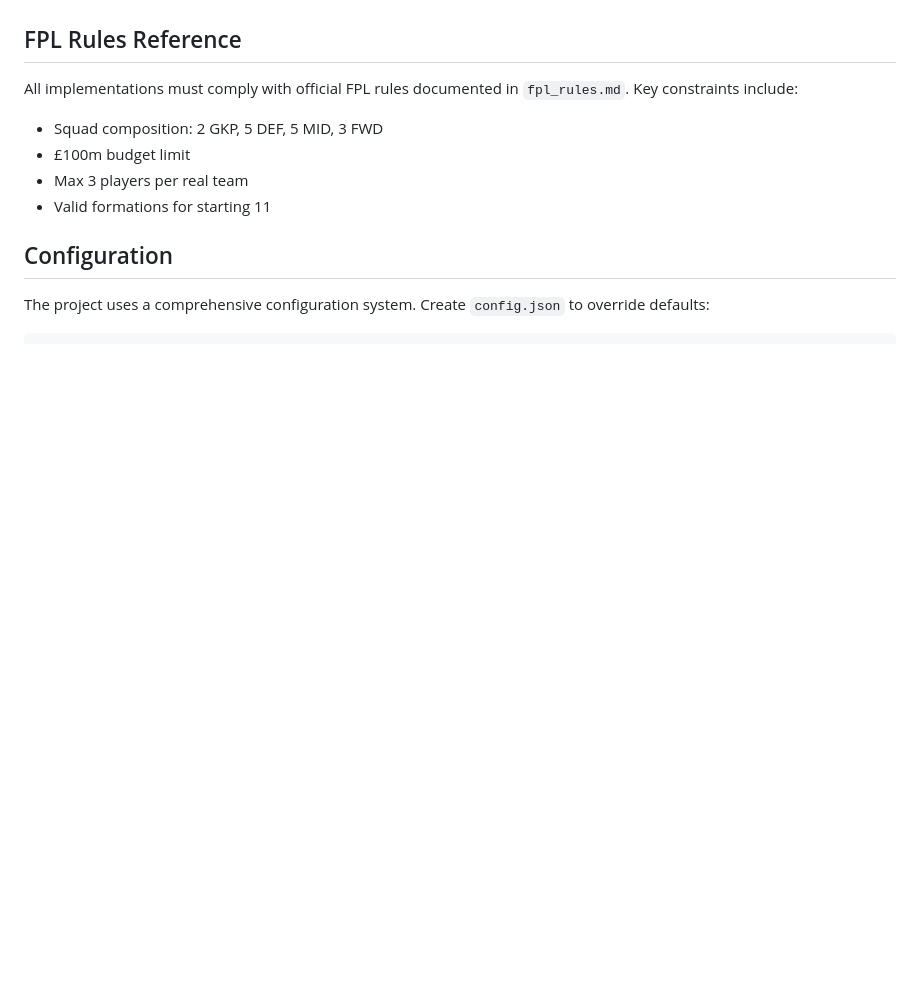
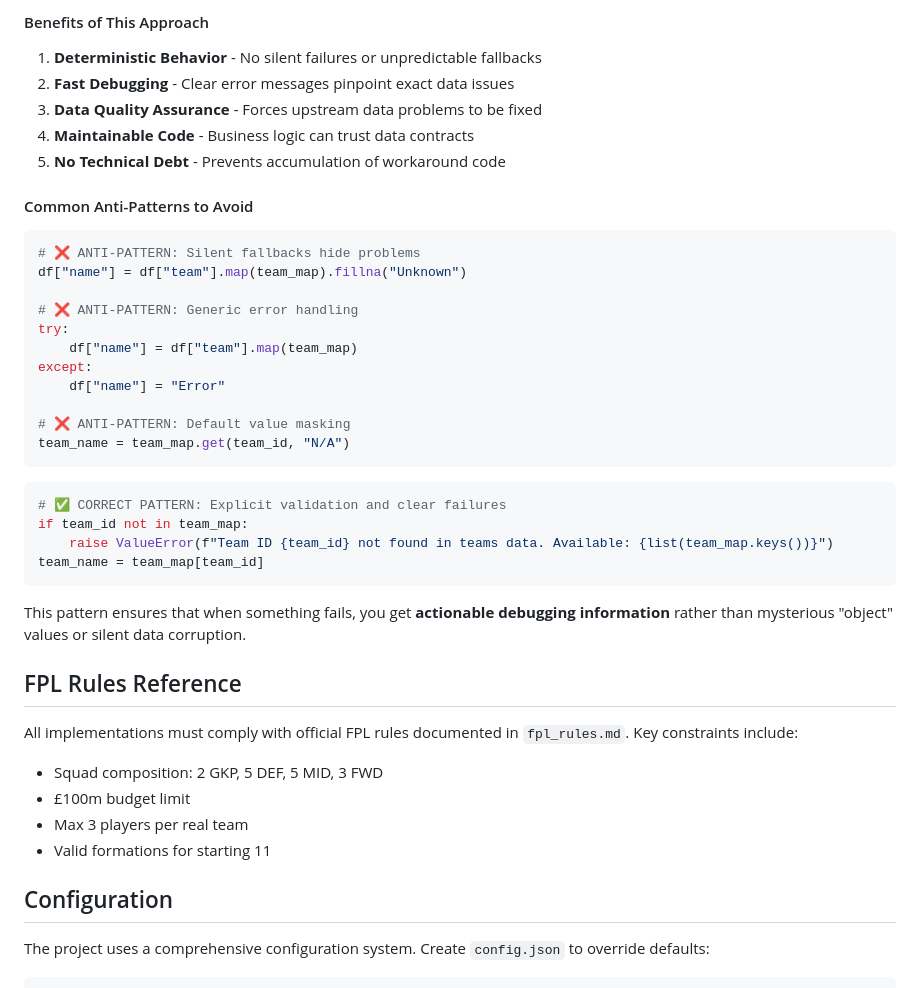
Before and after one commit to alejio/fpl-team-picker, a Markdown page: CLAUDE.md, the part around one of its changes. GitHub-like rendering; blank space fills up the shorter version.

````diff
--- a/CLAUDE.md
+++ b/CLAUDE.md
@@ -525,3 +599,36 @@ pytest tests/domain/services/test_integration.py -v
+#### Benefits of This Approach
+
+1. **Deterministic Behavior** - No silent failures or unpredictable fallbacks
+2. **Fast Debugging** - Clear error messages pinpoint exact data issues
+3. **Data Quality Assurance** - Forces upstream data problems to be fixed
+4. **Maintainable Code** - Business logic can trust data contracts
+5. **No Technical Debt** - Prevents accumulation of workaround code
+
+#### Common Anti-Patterns to Avoid
+
+```python
+# ❌ ANTI-PATTERN: Silent fallbacks hide problems
+df["name"] = df["team"].map(team_map).fillna("Unknown")
+
+# ❌ ANTI-PATTERN: Generic error handling
+try:
+    df["name"] = df["team"].map(team_map)
+except:
+    df["name"] = "Error"
+
+# ❌ ANTI-PATTERN: Default value masking
+team_name = team_map.get(team_id, "N/A")
+```
+
+```python
+# ✅ CORRECT PATTERN: Explicit validation and clear failures
+if team_id not in team_map:
+    raise ValueError(f"Team ID {team_id} not found in teams data. Available: {list(team_map.keys())}")
+team_name = team_map[team_id]
+```
+
+This pattern ensures that when something fails, you get **actionable debugging information** rather than mysterious "object" values or silent data corruption.
+
 ## FPL Rules Reference
 
 All implementations must comply with official FPL rules documented in `fpl_rules.md`. Key constraints include:
````
Also changed, not shown: other parts of CLAUDE.md (+74 -0 lines).
